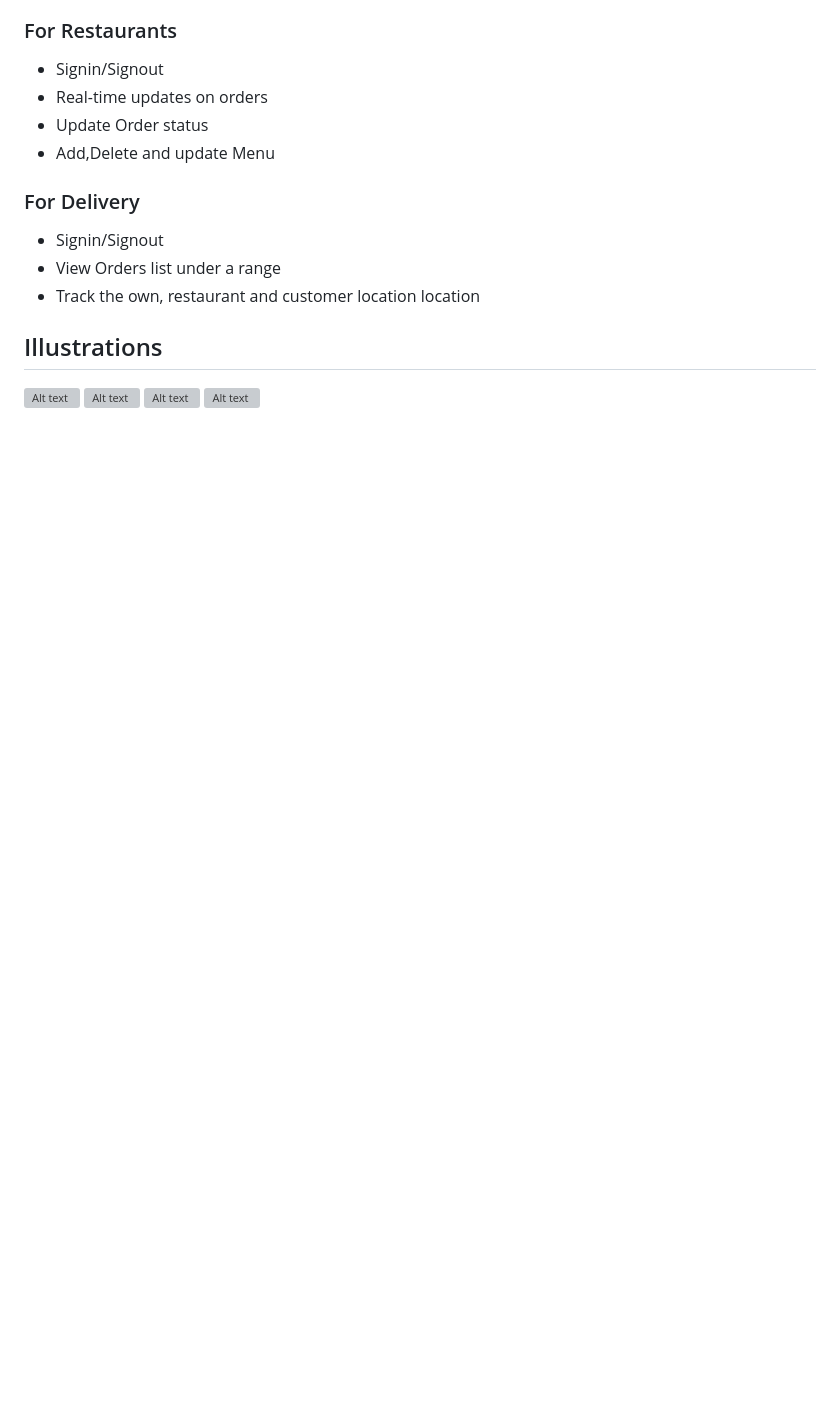
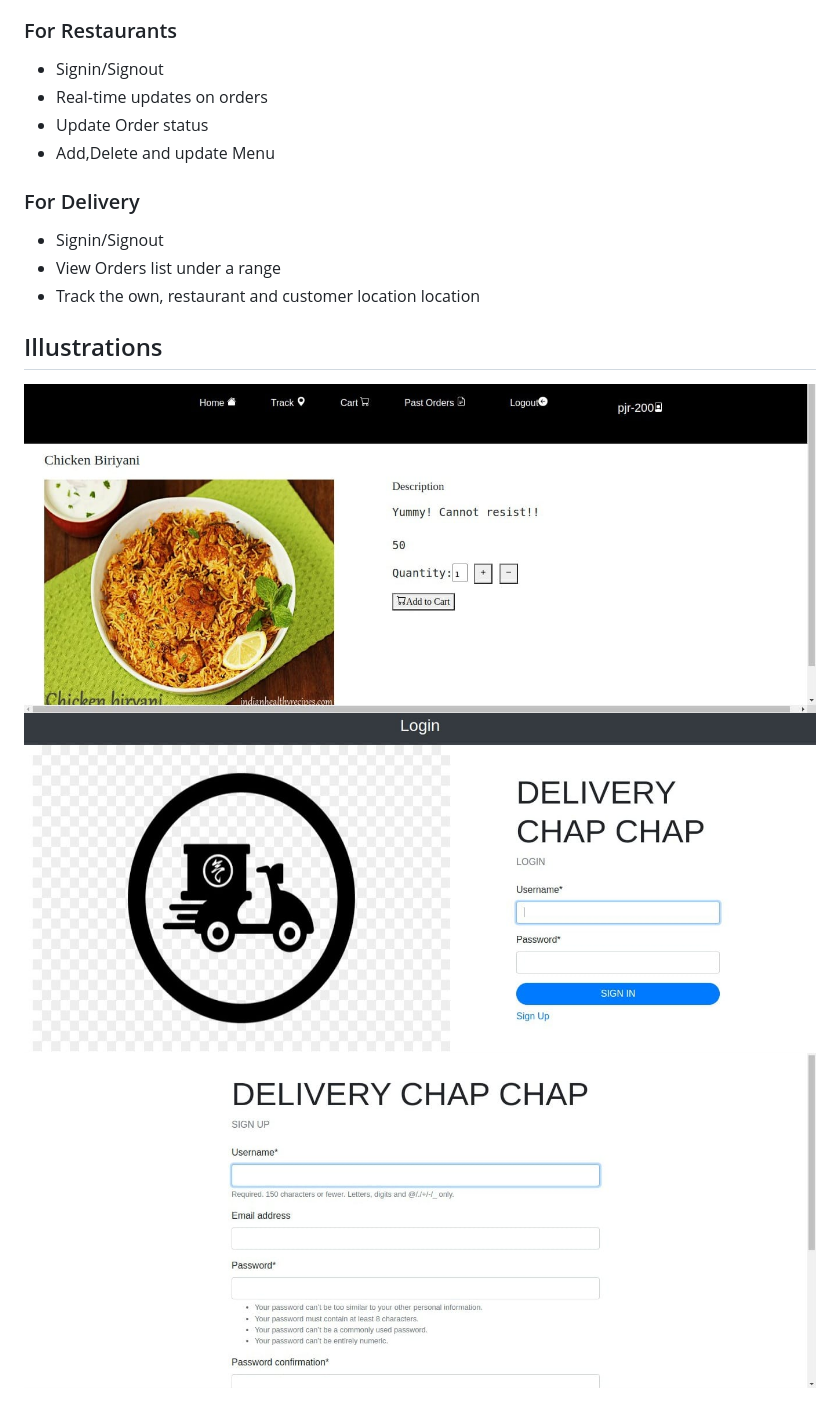
Before and after one commit to ruperthnyagesoa/FOOD-DELIVERY-APP, a Markdown page: README.md, the part around the change. GitHub-like rendering; pictures changed too: pics/cart.png (added), pics/login.png (added), pics/signup.png (added); blank space fills up the shorter version; grey boxes are pictures that could not be loaded.

Commit message:
raw readme

```diff
--- a/README.md
+++ b/README.md
@@ -46,7 +46,6 @@ $ python3 manage.py runserver
 - Track the own, restaurant and customer location location
 
 ## Illustrations
-![Alt text]()
-![Alt text]()
-![Alt text]()
-![Alt text]()
+![Alt text](/pics/cart.png?raw=true)
+![Alt text](/pics/login.png?raw=true)
+![Alt text](/pics/signup.png?raw=true)
```
